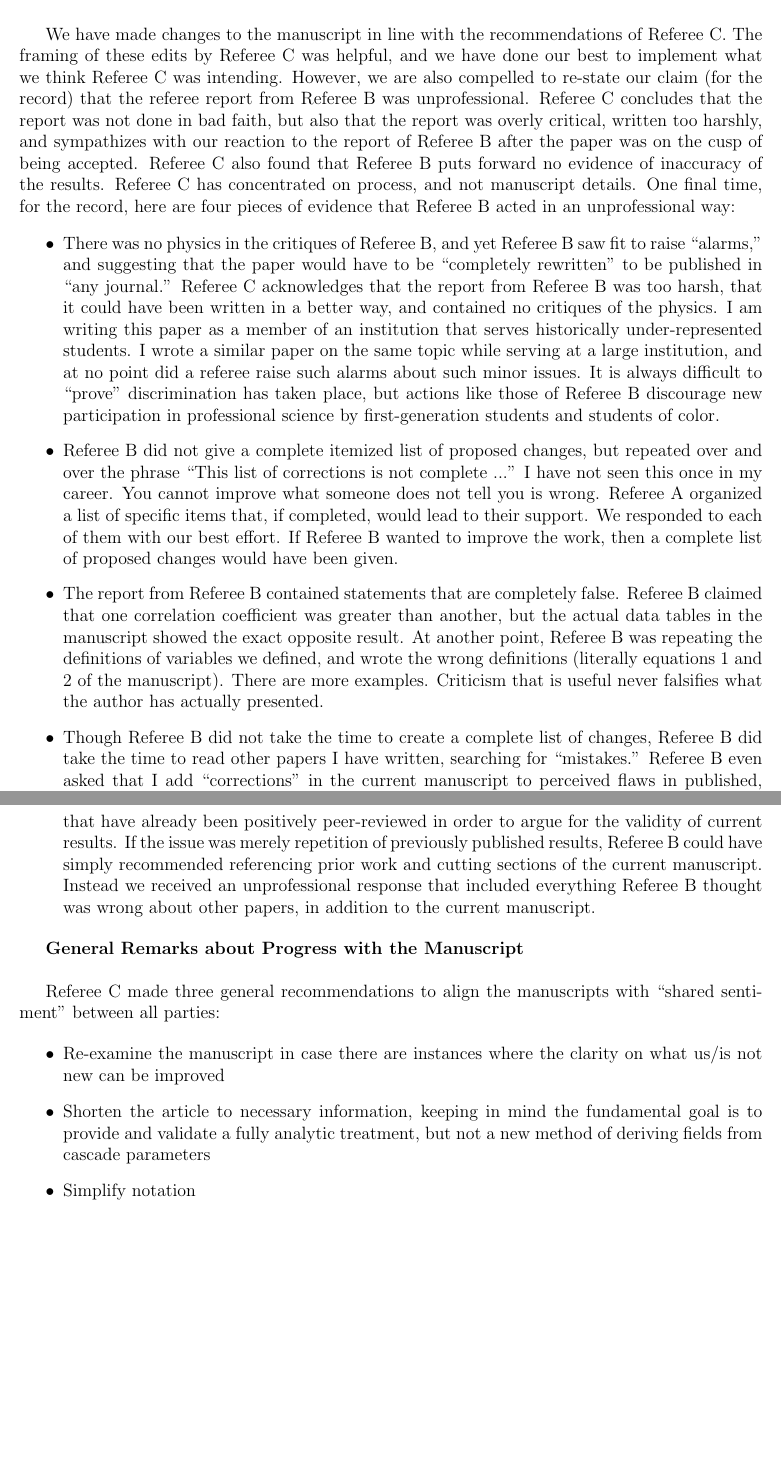
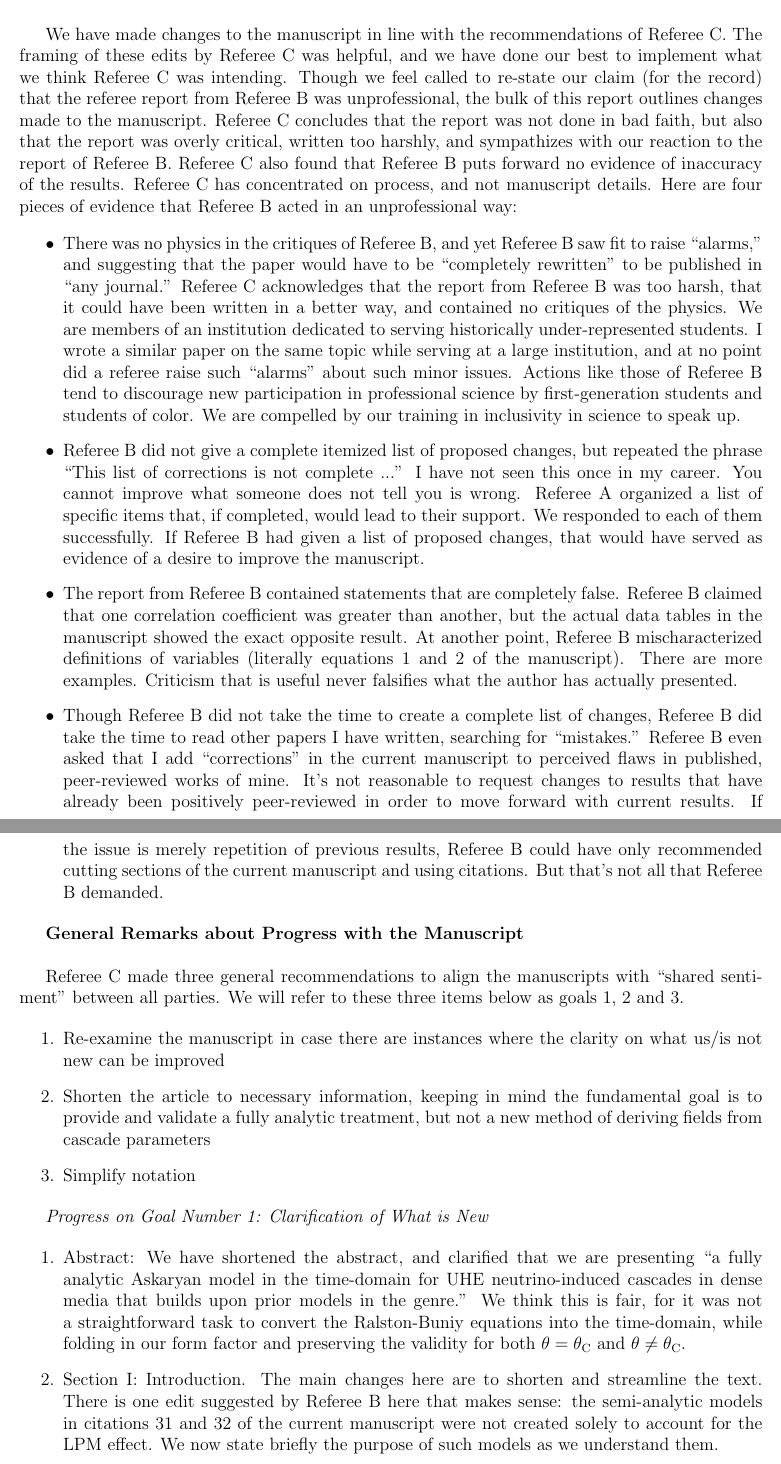
Before and after one commit to 918particle/AskaryanPaper, a LaTeX document (reviewer_comments_3.tex): two parts of pages 1 and 2 of 25, joined at a grey line, cut so that both start at the same text, the shorter picture padded with empty space. Compiled offline with pdfLaTeX.

Commit message:
working on third report accounting for Referee C.  Goal 1 in progress

```diff
--- a/reviewer_comments_3.tex
+++ b/reviewer_comments_3.tex
@@ -9,24 +9,31 @@ The following report continues the discussion regarding manuscript DF12830/Hanso
 
 \textbf{Remarks about Professionalism} \\
 
-We have made changes to the manuscript in line with the recommendations of Referee C.  The framing of these edits by Referee C was helpful, and we have done our best to implement what we think Referee C was intending.  However, we are also compelled to re-state our claim (for the record) that the referee report from Referee B was unprofessional.  Referee C concludes that the report was not done in bad faith, but also that the report was overly critical, written too harshly, and sympathizes with our reaction to the report of Referee B after the paper was on the cusp of being accepted.  Referee C also found that Referee B puts forward no evidence of inaccuracy of the results.  Referee C has concentrated on process, and not manuscript details.  One final time, for the record, here are four pieces of evidence that Referee B acted in an unprofessional way:
+We have made changes to the manuscript in line with the recommendations of Referee C.  The framing of these edits by Referee C was helpful, and we have done our best to implement what we think Referee C was intending.  Though we feel called to re-state our claim (for the record) that the referee report from Referee B was unprofessional, the bulk of this report outlines changes made to the manuscript.  Referee C concludes that the report was not done in bad faith, but also that the report was overly critical, written too harshly, and sympathizes with our reaction to the report of Referee B.  Referee C also found that Referee B puts forward no evidence of inaccuracy of the results.  Referee C has concentrated on process, and not manuscript details.  Here are four pieces of evidence that Referee B acted in an unprofessional way:
 
 \begin{itemize}
-\item There was no physics in the critiques of Referee B, and yet Referee B saw fit to raise ``alarms,'' and suggesting that the paper would have to be ``completely rewritten'' to be published in ``any journal.''  Referee C acknowledges that the report from Referee B was too harsh, that it could have been written in a better way, and contained no critiques of the physics.  I am writing this paper as a member of an institution that serves historically under-represented students.  I wrote a similar paper on the same topic while serving at a large institution, and at no point did a referee raise such alarms about such minor issues.  It is always difficult to ``prove'' discrimination has taken place, but actions like those of Referee B discourage new participation in professional science by first-generation students and students of color.
-\item Referee B did not give a complete itemized list of proposed changes, but repeated over and over the phrase ``This list of corrections is not complete ...'' I have not seen this once in my career.  You cannot improve what someone does not tell you is wrong.  Referee A organized a list of specific items that, if completed, would lead to their support.  We responded to each of them with our best effort.  If Referee B wanted to improve the work, then a complete list of proposed changes would have been given.
-\item The report from Referee B contained statements that are completely false.  Referee B claimed that one correlation coefficient was greater than another, but the actual data tables in the manuscript showed the exact opposite result.  At another point, Referee B was repeating the definitions of variables we defined, and wrote the wrong definitions (literally equations 1 and 2 of the manuscript).  There are more examples.  Criticism that is useful never falsifies what the author has actually presented.
-\item Though Referee B did not take the time to create a complete list of changes, Referee B did take the time to read other papers I have written, searching for ``mistakes.''  Referee B even asked that I add ``corrections'' in the current manuscript to perceived flaws in published, peer-reviewed works of mine.  This is not a reasonable request, as it means changing results that have already been positively peer-reviewed in order to argue for the validity of current results.  If the issue was merely repetition of previously published results, Referee B could have simply recommended referencing prior work and cutting sections of the current manuscript.  Instead we received an unprofessional response that included everything Referee B thought was wrong about other papers, in addition to the current manuscript.
+\item There was no physics in the critiques of Referee B, and yet Referee B saw fit to raise ``alarms,'' and suggesting that the paper would have to be ``completely rewritten'' to be published in ``any journal.''  Referee C acknowledges that the report from Referee B was too harsh, that it could have been written in a better way, and contained no critiques of the physics.  We are members of an institution dedicated to serving historically under-represented students.  I wrote a similar paper on the same topic while serving at a large institution, and at no point did a referee raise such ``alarms'' about such minor issues.  Actions like those of Referee B tend to discourage new participation in professional science by first-generation students and students of color.  We are compelled by our training in inclusivity in science to speak up.
+\item Referee B did not give a complete itemized list of proposed changes, but repeated the phrase ``This list of corrections is not complete ...'' I have not seen this once in my career.  You cannot improve what someone does not tell you is wrong.  Referee A organized a list of specific items that, if completed, would lead to their support.  We responded to each of them successfully.  If Referee B had given a list of proposed changes, that would have served as evidence of a desire to improve the manuscript.
+\item The report from Referee B contained statements that are completely false.  Referee B claimed that one correlation coefficient was greater than another, but the actual data tables in the manuscript showed the exact opposite result.  At another point, Referee B mischaracterized definitions of variables (literally equations 1 and 2 of the manuscript).  There are more examples.  Criticism that is useful never falsifies what the author has actually presented.
+\item Though Referee B did not take the time to create a complete list of changes, Referee B did take the time to read other papers I have written, searching for ``mistakes.''  Referee B even asked that I add ``corrections'' in the current manuscript to perceived flaws in published, peer-reviewed works of mine.  It's not reasonable to request changes to results that have already been positively peer-reviewed in order to move forward with current results.  If the issue is merely repetition of previous results, Referee B could have only recommended cutting sections of the current manuscript and using citations.  But that's not all that Referee B demanded.
 \end{itemize}
 
 \textbf{General Remarks about Progress with the Manuscript} \\
 
-Referee C made three general recommendations to align the manuscripts with ``shared sentiment'' between all parties:
+Referee C made three general recommendations to align the manuscripts with ``shared sentiment'' between all parties.  We will refer to these three items below as goals 1, 2 and 3.
 
-\begin{itemize}
+\begin{enumerate}
 \item Re-examine the manuscript in case there are instances where the clarity on what
 us/is not new can be improved
 \item Shorten the article to necessary information, keeping in mind the fundamental goal
 is to provide and validate a fully analytic treatment, but not a new method of
 deriving fields from cascade parameters
 \item Simplify notation
-\end{itemize}
+\end{enumerate}
+
+\textit{Progress on Goal Number 1: Clarification of What is New}
+
+\begin{enumerate}
+\item Abstract: We have shortened the abstract, and clarified that we are presenting ``a fully analytic Askaryan model in the time-domain for UHE neutrino-induced cascades in dense media that builds upon prior models in the genre.'' We think this is fair, for it was not a straightforward task to convert the Ralston-Buniy equations into the time-domain, while folding in our form factor and preserving the validity for both $\theta = \theta_{\rm C}$ and $\theta \neq \theta_{\rm C}$.
+\item Section I: Introduction.  The main changes here are to shorten and streamline the text.  There is one edit suggested by Referee B here that makes sense: the semi-analytic models in citations 31 and 32 of the current manuscript were not created solely to account for the LPM effect.  We now state briefly the purpose of such models as we understand them.
+\item Section I: Introduction. We have shortened and clarified the distinction between new and old ideas in the sixth paragraph of the new manuscript.  We state clearly the features of prior models (RB and JCH+AC) and the goals of this manuscript.  At no point do we claim credit for the Fourier domain equations of RB, and it is clear throughout the manuscript that we are building a time-domain model from ``prior models in the genre.''
```
Also changed, not shown: template.tex (+8 -10 lines), reviewer_comments_3.pdf, template.pdf, reviewer_comments_3.tex (4 more changed lines).
